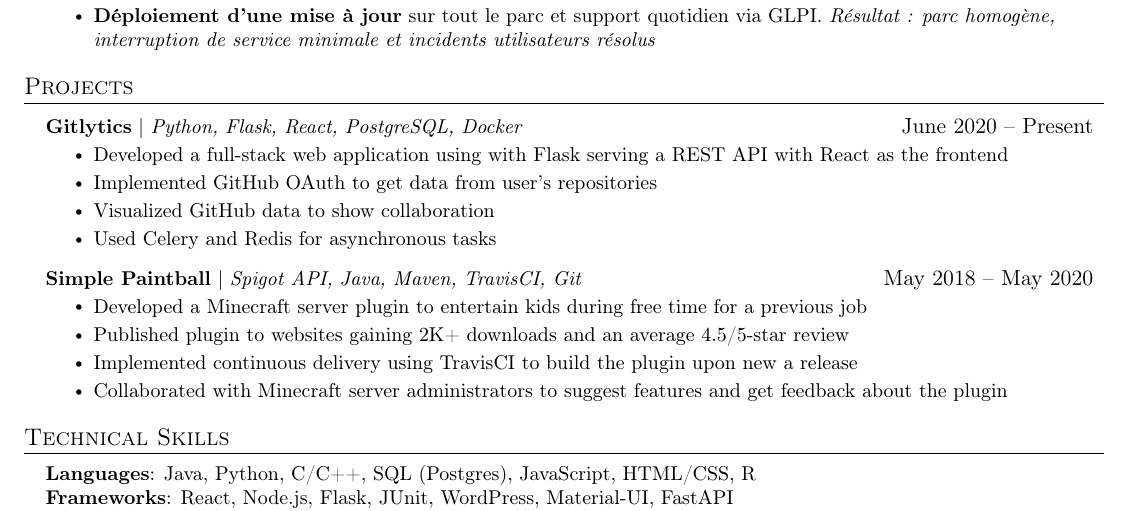
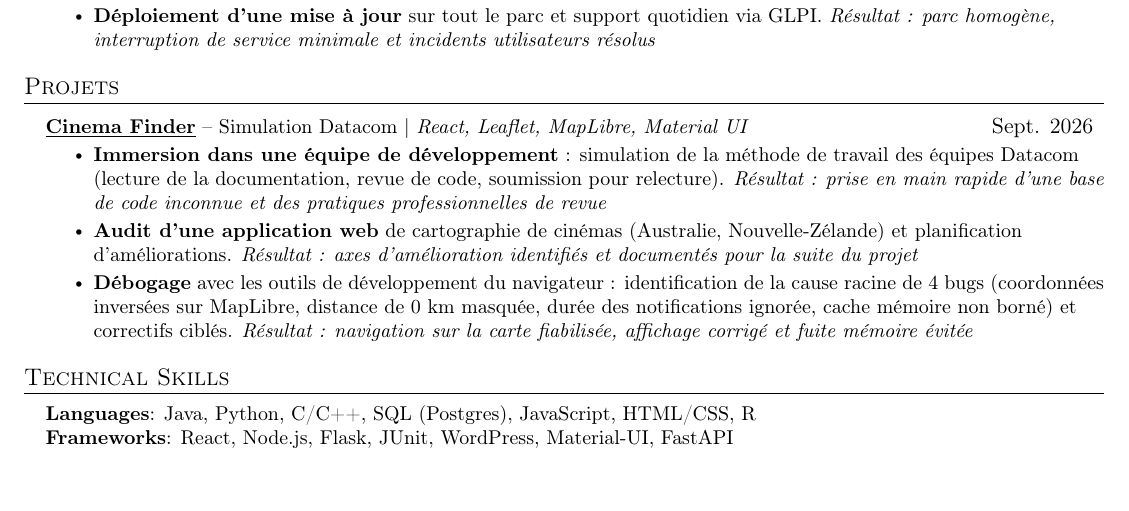
Before and after one commit to CHENLongyeLucien/Longye_Chen_cv, a LaTeX CV (Longye_Chen_cv.tex): part of the page, cut so that both start at the same text, the shorter picture padded with empty space. Compiled offline with pdfLaTeX.

Commit message:
Add Cinema Finder (Datacom simulation) project
Co-Authored-By: Devin AI <158243242+devin-ai-integration[bot]@users.noreply.github.com>

```diff
--- a/Longye_Chen_cv.tex
+++ b/Longye_Chen_cv.tex
@@ -153,23 +153,14 @@
 
 
 %-----------PROJECTS-----------
-\section{Projects}
+\section{Projets}
     \resumeSubHeadingListStart
       \resumeProjectHeading
-          {\textbf{Gitlytics} $|$ \emph{Python, Flask, React, PostgreSQL, Docker}}{June 2020 -- Present}
+          {\textbf{\href{https://github.com/CHENLongyeLucien/cinema-finder-poc}{\underline{Cinema Finder}}} -- Simulation Datacom $|$ \emph{React, Leaflet, MapLibre, Material UI}}{Sept. 2026}
           \resumeItemListStart
-            \resumeItem{Developed a full-stack web application using with Flask serving a REST API with React as the frontend}
-            \resumeItem{Implemented GitHub OAuth to get data from user’s repositories}
-            \resumeItem{Visualized GitHub data to show collaboration}
-            \resumeItem{Used Celery and Redis for asynchronous tasks}
-          \resumeItemListEnd
-      \resumeProjectHeading
-          {\textbf{Simple Paintball} $|$ \emph{Spigot API, Java, Maven, TravisCI, Git}}{May 2018 -- May 2020}
-          \resumeItemListStart
-            \resumeItem{Developed a Minecraft server plugin to entertain kids during free time for a previous job}
-            \resumeItem{Published plugin to websites gaining 2K+ downloads and an average 4.5/5-star review}
-            \resumeItem{Implemented continuous delivery using TravisCI to build the plugin upon new a release}
-            \resumeItem{Collaborated with Minecraft server administrators to suggest features and get feedback about the plugin}
+            \resumeItem{\textbf{Immersion dans une équipe de développement} : simulation de la méthode de travail des équipes Datacom (lecture de la documentation, revue de code, soumission pour relecture). \textit{Résultat : prise en main rapide d'une base de code inconnue et des pratiques professionnelles de revue}}
+            \resumeItem{\textbf{Audit d'une application web} de cartographie de cinémas (Australie, Nouvelle-Zélande) et planification d'améliorations. \textit{Résultat : axes d'amélioration identifiés et documentés pour la suite du projet}}
+            \resumeItem{\textbf{Débogage} avec les outils de développement du navigateur : identification de la cause racine de 4 bugs (coordonnées inversées sur MapLibre, distance de 0 km masquée, durée des notifications ignorée, cache mémoire non borné) et correctifs ciblés. \textit{Résultat : navigation sur la carte fiabilisée, affichage corrigé et fuite mémoire évitée}}
           \resumeItemListEnd
     \resumeSubHeadingListEnd
 
```
Also changed, not shown: Longye_Chen_cv.pdf.
